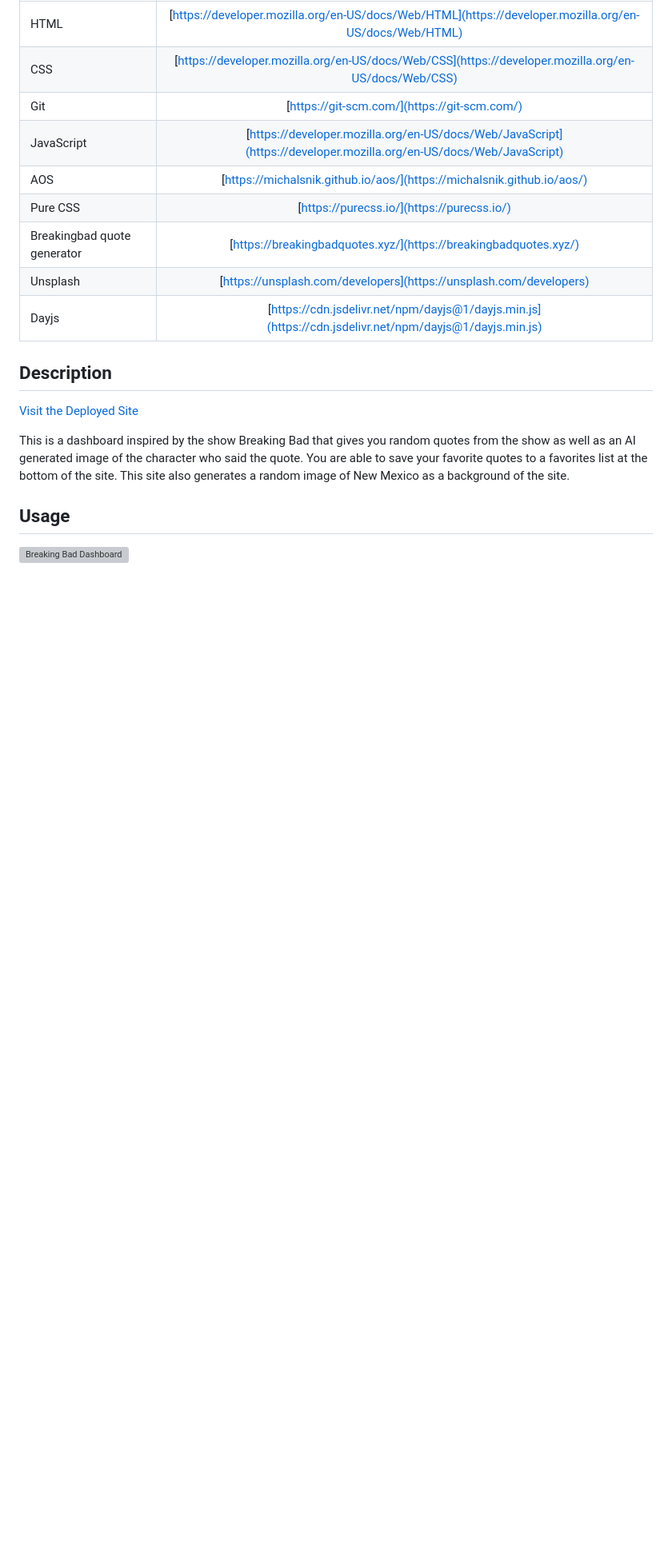
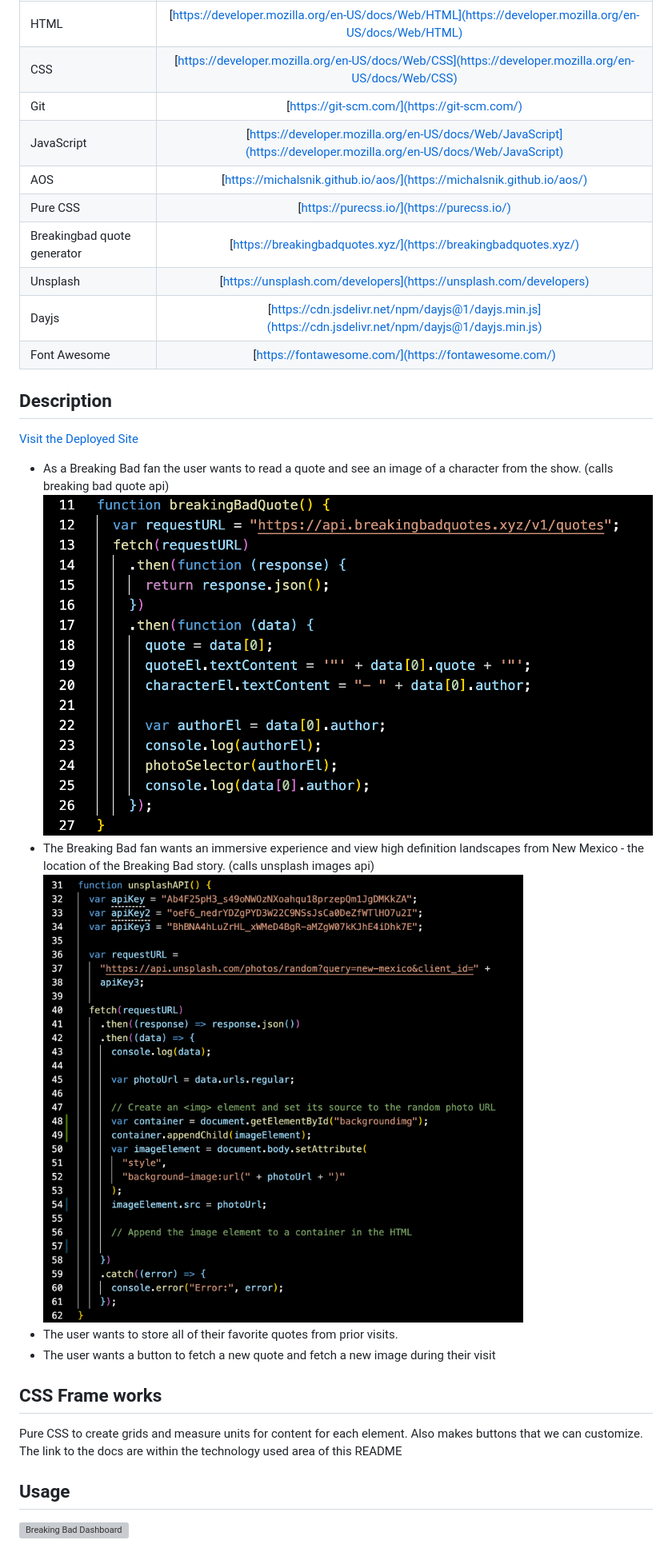
Before and after one commit to Jarell-Chinn/BreakingBad_Dashboard, a Markdown page: README.md, the part around the change printed below. Shown: that part at 80% size. GitHub-like rendering; pictures changed too: assets/images/Background.png (added), assets/images/TheQuote.png (added); blank space fills up the shorter version; grey boxes are pictures that could not be loaded.

```diff
--- a/README.md
+++ b/README.md
@@ -13,12 +13,22 @@
 | Breakingbad quote generator |                          [https://breakingbadquotes.xyz/](https://breakingbadquotes.xyz/)                          |
 | Unsplash                    |                         [https://unsplash.com/developers](https://unsplash.com/developers)                         |
 | Dayjs                       |       [https://cdn.jsdelivr.net/npm/dayjs@1/dayjs.min.js](https://cdn.jsdelivr.net/npm/dayjs@1/dayjs.min.js)       |
+| Font Awesome                |                                [https://fontawesome.com/](https://fontawesome.com/)                                |
 
 ## Description
 
 [Visit the Deployed Site](https://jarell-chinn.github.io/BreakingBad_Dashboard/)
 
-This is a dashboard inspired by the show Breaking Bad that gives you random quotes from the show as well as an AI generated image of the character who said the quote. You are able to save your favorite quotes to a favorites list at the bottom of the site. This site also generates a random image of New Mexico as a background of the site.
+- As a Breaking Bad fan the user wants to read a quote and see an image of a character from the show. (calls breaking bad quote api)
+  ![quote code snippet](./assets/images/TheQuote.png)
+- The Breaking Bad fan wants an immersive experience and view high definition landscapes from New Mexico - the location of the Breaking Bad story. (calls unsplash images api)
+  ![Background code snippet](./assets/images/Background.png)
+- The user wants to store all of their favorite quotes from prior visits.
+- The user wants a button to fetch a new quote and fetch a new image during their visit
+
+## CSS Frame works
+
+Pure CSS to create grids and measure units for content for each element. Also makes buttons that we can customize. The link to the docs are within the technology used area of this README
 
 ## Usage
 
```
Also changed, not shown: other parts of README.md (+10 -0 lines), 1 other file.
